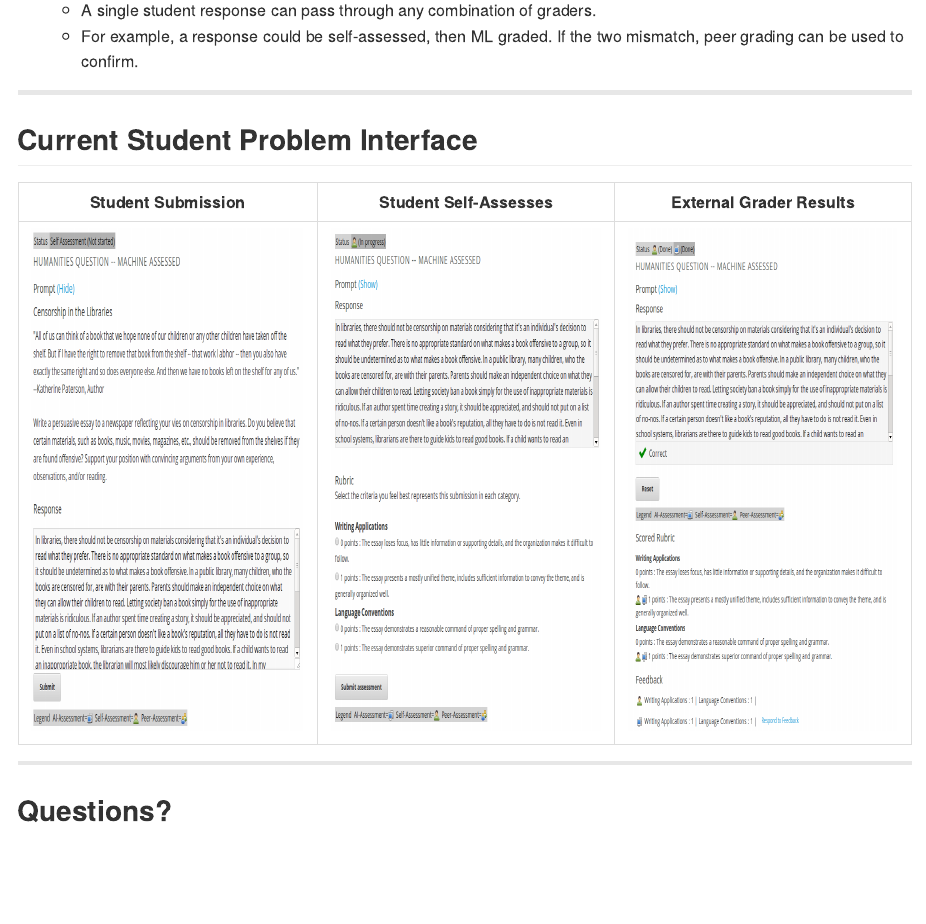
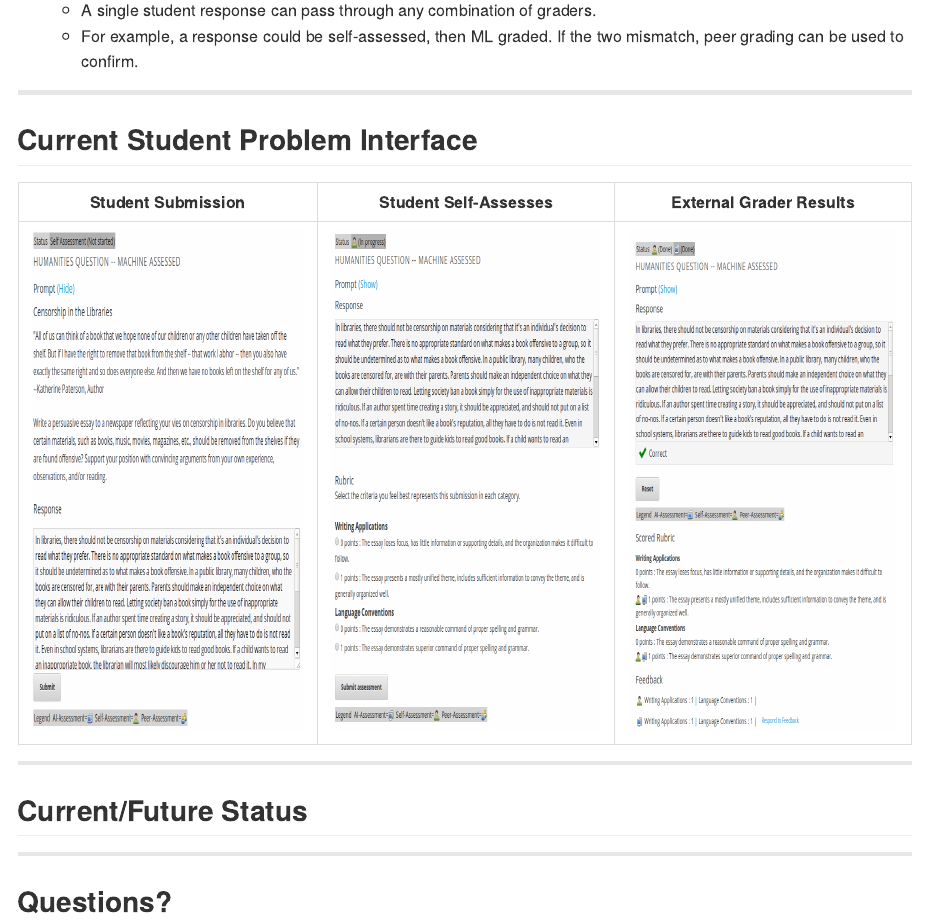
Before and after one commit to VikParuchuri/linc-presentation, an R Markdown document (index.Rmd): the page in a window 1100 px wide, from 5410 px down. The pictures show the output file index.md that the author committed with the source, drawn offline in the style of GitHub.

Commit message:
add in future plans slide

```diff
--- a/index.Rmd
+++ b/index.Rmd
@@ -103,4 +103,7 @@ Student Submission  |  Student Self-Assesses | External Grader Results
 <img src="assets/img/submission_box_new.png" height="500px" width="300px"/> | <img src="assets/img/self_assessment_rate_new.png" height="500px" width="300px"/> | <img src="assets/img/grader_result_box_new.png" height="500px" width="300px"/>
 
 ---
+## Current/Future Status
+
+---
 ## Questions?
```
Also changed, not shown: index.html, index.md.
